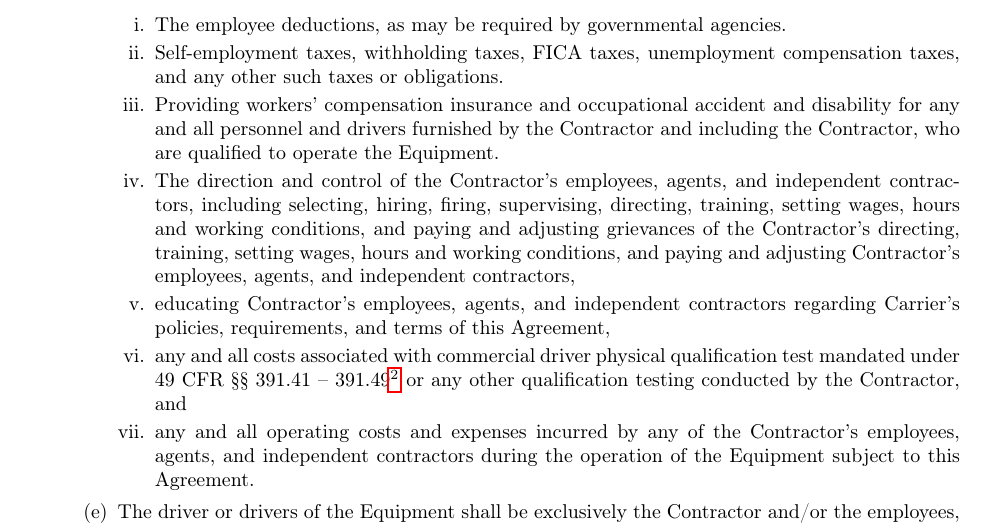
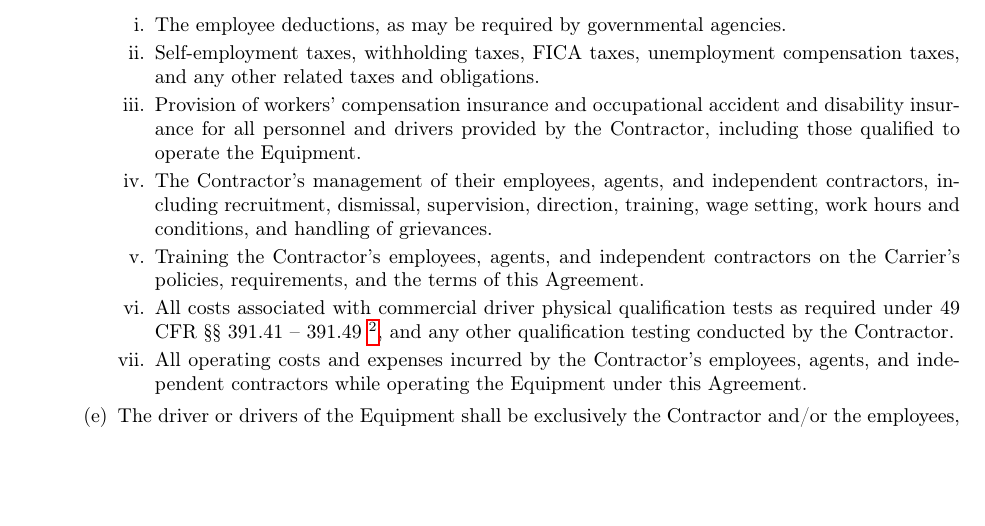
Before and after one commit to EvilCheetah/latex, a LaTeX document (Lease Agreement/main.tex, which reads Lease Agreement/content/terms/сontractors-personnel.tex): part of page 5 of 5, cut so that both start at the same text, the shorter picture padded with empty space. Compiled offline with pdfLaTeX.

Commit message:
update(): contractor responsibilities

```diff
--- a/Lease Agreement/content/terms/сontractors-personnel.tex
+++ b/Lease Agreement/content/terms/сontractors-personnel.tex
@@ -47,34 +47,31 @@
         agencies.
 
         \item Self-employment taxes, withholding taxes, FICA taxes,
-        unemployment compensation taxes, and any other such taxes or
+        unemployment compensation taxes, and any other related taxes and
         obligations.
 
-        \item Providing workers' compensation insurance and occupational
-        accident and disability for any and all personnel and drivers
-        furnished by the Contractor and including the Contractor, who are
-        qualified to operate the Equipment.
+        \item Provision of workers' compensation insurance and occupational
+        accident and disability insurance for all personnel and drivers
+        provided by the Contractor, including those qualified to operate
+        the Equipment.
 
-        \item The direction and control of the Contractor's employees,
-        agents, and independent contractors, including selecting, hiring,
-        firing, supervising, directing, training, setting wages, hours and
-        working conditions, and paying and adjusting grievances of the
-        Contractor's directing, training, setting wages, hours and working
-        conditions, and paying and adjusting Contractor's employees,
-        agents, and independent contractors,
+        \item The Contractor's management of their employees, agents, and
+        independent contractors, including recruitment, dismissal,
+        supervision, direction, training, wage setting, work hours and
+        conditions, and handling of grievances.
 
-        \item educating Contractor's employees, agents, and independent
-        contractors regarding Carrier's policies, requirements, and terms
-        of this Agreement,
+        \item Training the Contractor's employees, agents, and independent
+        contractors on the Carrier's policies, requirements, and the terms
+        of this Agreement.
 
-        \item any and all costs associated with commercial driver physical
-        qualification test mandated under 49 CFR {\S\S} 391.41 -- 391.49%
-        \footnote{\PhysicalQualificationsAndExaminationsFootnote} or
-        any other qualification testing conducted by the Contractor, and
+        \item All costs associated with commercial driver physical
+        qualification tests as required under 49 CFR {\S\S} 391.41 --
+        391.49 \footnote{\PhysicalQualificationsAndExaminationsFootnote},
+        and any other qualification testing conducted by the Contractor.
 
-        \item any and all operating costs and expenses incurred by any of
-        the Contractor's employees, agents, and independent contractors
-        during the operation of the Equipment subject to this Agreement.
+        \item All operating costs and expenses incurred by the Contractor’s
+        employees, agents, and independent contractors while operating the
+        Equipment under this Agreement.
     \end{enumerate}
 
     \item The driver or drivers of the Equipment shall be exclusively the
```
